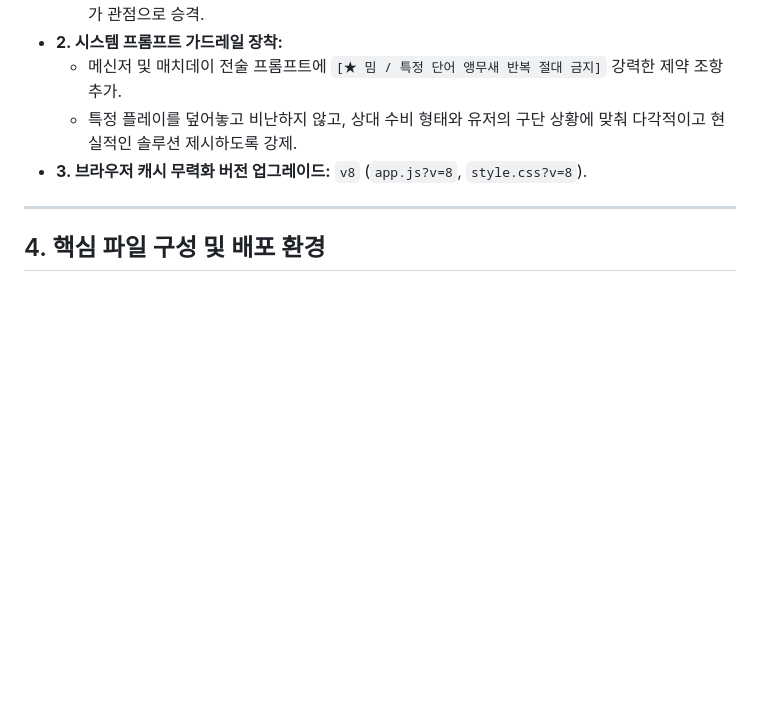
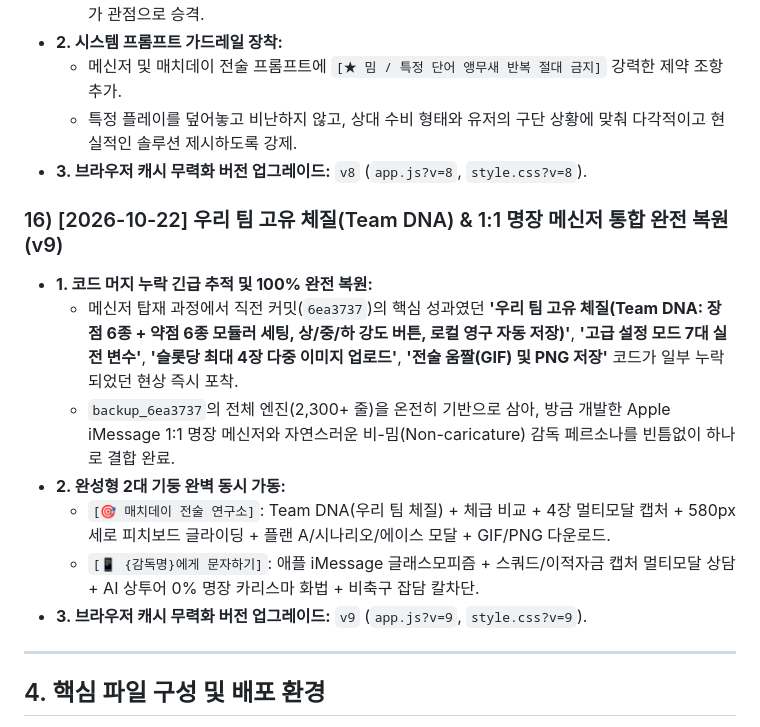
Before and after one commit to honesticoofficial-sketch/fm27-tactics-assistant, a Markdown page: PROJECT_MEMORY.md, the part around the change. Drawn GitHub-style; blank space fills up the shorter version.

Commit message:
Feat: 1:1 Apple iMessage Coach Messenger & Pre-Match Tactical Playbook (PROJECT_MEMORY.md)

```diff
--- a/PROJECT_MEMORY.md
+++ b/PROJECT_MEMORY.md
@@ -177,6 +177,15 @@
   - 특정 플레이를 덮어놓고 비난하지 않고, 상대 수비 형태와 유저의 구단 상황에 맞춰 다각적이고 현실적인 솔루션 제시하도록 강제.
 * **3. 브라우저 캐시 무력화 버전 업그레이드:** `v8` (`app.js?v=8`, `style.css?v=8`).
 
+### 16) [2026-10-22] 우리 팀 고유 체질(Team DNA) & 1:1 명장 메신저 통합 완전 복원 (v9)
+* **1. 코드 머지 누락 긴급 추적 및 100% 완전 복원:**
+  - 메신저 탑재 과정에서 직전 커밋(`6ea3737`)의 핵심 성과였던 **'우리 팀 고유 체질(Team DNA: 장점 6종 + 약점 6종 모듈러 세팅, 상/중/하 강도 버튼, 로컬 영구 자동 저장)'**, **'고급 설정 모드 7대 실전 변수'**, **'슬롯당 최대 4장 다중 이미지 업로드'**, **'전술 움짤(GIF) 및 PNG 저장'** 코드가 일부 누락되었던 현상 즉시 포착.
+  - `backup_6ea3737`의 전체 엔진(2,300+ 줄)을 온전히 기반으로 삼아, 방금 개발한 Apple iMessage 1:1 명장 메신저와 자연스러운 비-밈(Non-caricature) 감독 페르소나를 빈틈없이 하나로 결합 완료.
+* **2. 완성형 2대 기둥 완벽 동시 가동:**
+  - `[🎯 매치데이 전술 연구소]`: Team DNA(우리 팀 체질) + 체급 비교 + 4장 멀티모달 캡처 + 580px 세로 피치보드 글라이딩 + 플랜 A/시나리오/에이스 모달 + GIF/PNG 다운로드.
+  - `[📱 {감독명}에게 문자하기]`: 애플 iMessage 글래스모피즘 + 스쿼드/이적자금 캡처 멀티모달 상담 + AI 상투어 0% 명장 카리스마 화법 + 비축구 잡담 칼차단.
+* **3. 브라우저 캐시 무력화 버전 업그레이드:** `v9` (`app.js?v=9`, `style.css?v=9`).
+
 ---
 
 ## 4. 핵심 파일 구성 및 배포 환경
```
